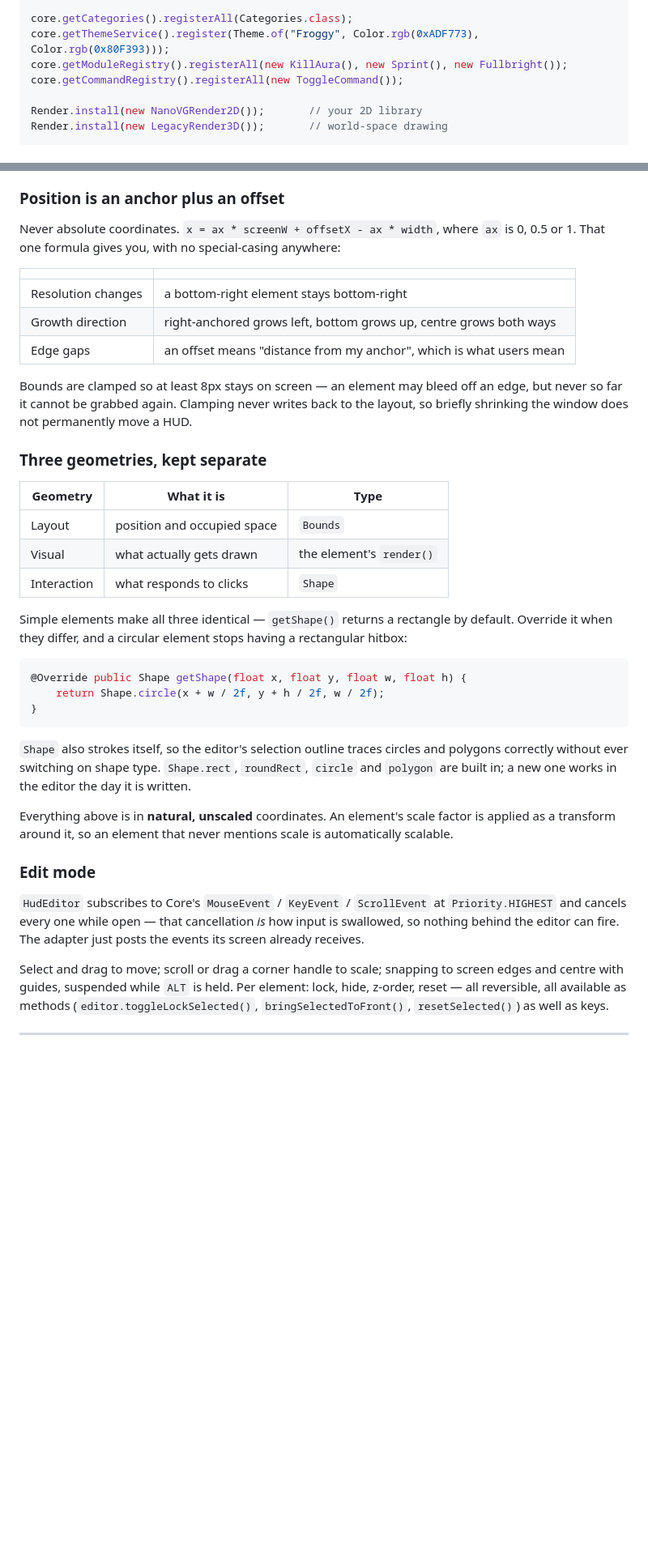
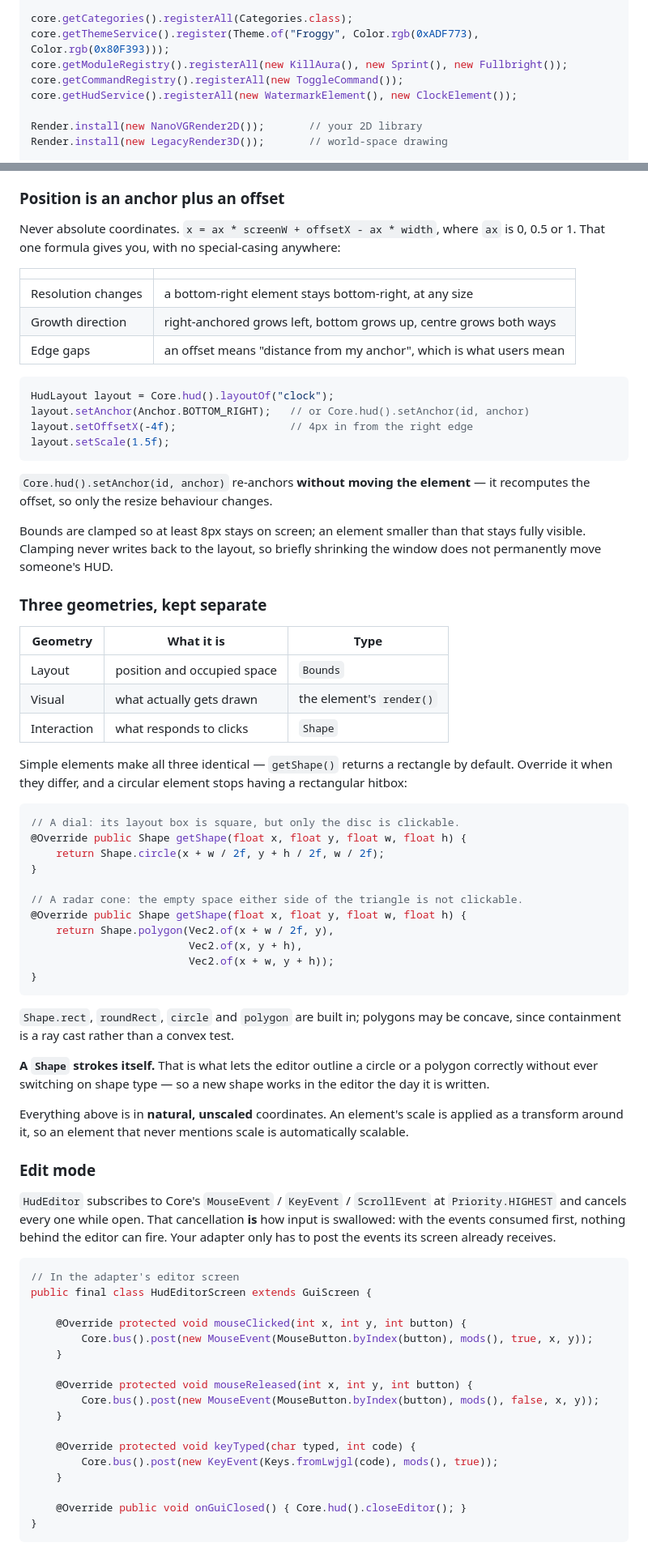
Before and after one commit to biggiemedium/Minecraft-Client-Core, a Markdown page: README.md, 2 parts joined by grey strips. Shown at 81% size. GitHub-like rendering; blank space fills up the shorter version.

````diff
--- a/README.md
+++ b/README.md
@@ -26,6 +27,7 @@ core.getCategories().registerAll(Categories.class);
 core.getThemeService().register(Theme.of("Froggy", Color.rgb(0xADF773), Color.rgb(0x80F393)));
 core.getModuleRegistry().registerAll(new KillAura(), new Sprint(), new Fullbright());
 core.getCommandRegistry().registerAll(new ToggleCommand());
+core.getHudService().registerAll(new WatermarkElement(), new ClockElement());
 
 Render.install(new NanoVGRender2D());       // your 2D library
 Render.install(new LegacyRender3D());       // world-space drawing
@@ -286,18 +329,28 @@ case. Nothing caches it.
 
 ### Position is an anchor plus an offset
 
-Never absolute coordinates. `x = ax * screenW + offsetX - ax * width`, where
-`ax` is 0, 0.5 or 1. That one formula gives you, with no special-casing anywhere:
+Never absolute coordinates. `x = ax * screenW + offsetX - ax * width`, where `ax`
+is 0, 0.5 or 1. That one formula gives you, with no special-casing anywhere:
 
 | | |
 |---|---|
-| Resolution changes | a bottom-right element stays bottom-right |
+| Resolution changes | a bottom-right element stays bottom-right, at any size |
 | Growth direction | right-anchored grows left, bottom grows up, centre grows both ways |
 | Edge gaps | an offset means "distance from my anchor", which is what users mean |
 
-Bounds are clamped so at least 8px stays on screen — an element may bleed off an
-edge, but never so far it cannot be grabbed again. Clamping never writes back to
-the layout, so briefly shrinking the window does not permanently move a HUD.
+```java
+HudLayout layout = Core.hud().layoutOf("clock");
+layout.setAnchor(Anchor.BOTTOM_RIGHT);   // or Core.hud().setAnchor(id, anchor)
+layout.setOffsetX(-4f);                  // 4px in from the right edge
+layout.setScale(1.5f);
+```
+
+`Core.hud().setAnchor(id, anchor)` re-anchors **without moving the element** — it
+recomputes the offset, so only the resize behaviour changes.
+
+Bounds are clamped so at least 8px stays on screen; an element smaller than that
+stays fully visible. Clamping never writes back to the layout, so briefly
+shrinking the window does not permanently move someone's HUD.
 
 ### Three geometries, kept separate
 
@@ -312,29 +365,54 @@ default. Override it when they differ, and a circular element stops having a
 rectangular hitbox:
 
 ```java
+// A dial: its layout box is square, but only the disc is clickable.
 @Override public Shape getShape(float x, float y, float w, float h) {
     return Shape.circle(x + w / 2f, y + h / 2f, w / 2f);
 }
+
+// A radar cone: the empty space either side of the triangle is not clickable.
+@Override public Shape getShape(float x, float y, float w, float h) {
+    return Shape.polygon(Vec2.of(x + w / 2f, y),
+                         Vec2.of(x, y + h),
+                         Vec2.of(x + w, y + h));
+}
 ```
 
-`Shape` also strokes itself, so the editor's selection outline traces circles and
-polygons correctly without ever switching on shape type. `Shape.rect`,
-`roundRect`, `circle` and `polygon` are built in; a new one works in the editor
-the day it is written.
+`Shape.rect`, `roundRect`, `circle` and `polygon` are built in; polygons may be
+concave, since containment is a ray cast rather than a convex test.
 
-Everything above is in **natural, unscaled** coordinates. An element's scale
-factor is applied as a transform around it, so an element that never mentions
-scale is automatically scalable.
+**A `Shape` strokes itself.** That is what lets the editor outline a circle or a
+polygon correctly without ever switching on shape type — so a new shape works in
+the editor the day it is written.
+
+Everything above is in **natural, unscaled** coordinates. An element's scale is
+applied as a transform around it, so an element that never mentions scale is
+automatically scalable.
 
 ### Edit mode
 
 `HudEditor` subscribes to Core's `MouseEvent` / `KeyEvent` / `ScrollEvent` at
-`Priority.HIGHEST` and cancels every one while open — that cancellation *is* how
-input is swallowed, so nothing behind the editor can fire. The adapter just posts
-the events its screen already receives.
+`Priority.HIGHEST` and cancels every one while open. That cancellation **is** how
+input is swallowed: with the events consumed first, nothing behind the editor can
+fire. Your adapter only has to post the events its screen already receives.
 
-Select and drag to move; scroll or drag a corner handle to scale; snapping to
-screen edges and centre with guides, suspended while `ALT` is held. Per element:
-lock, hide, z-order, reset — all reversible, all available as methods
-(`editor.toggleLockSelected()`, `bringSelectedToFront()`, `resetSelected()`) as
-well as keys.
+```java
+// In the adapter's editor screen
+public final class HudEditorScreen extends GuiScreen {
+
+    @Override protected void mouseClicked(int x, int y, int button) {
+        Core.bus().post(new MouseEvent(MouseButton.byIndex(button), mods(), true, x, y));
+    }
+
+    @Override protected void mouseReleased(int x, int y, int button) {
+        Core.bus().post(new MouseEvent(MouseButton.byIndex(button), mods(), false, x, y));
+    }
+
+    @Override protected void keyTyped(char typed, int code) {
+        Core.bus().post(new KeyEvent(Keys.fromLwjgl(code), mods(), true));
+    }
+
+    @Override public void onGuiClosed() { Core.hud().closeEditor(); }
+}
+```
+
````
Also changed, not shown: other parts of README.md (+93 -20 lines).
